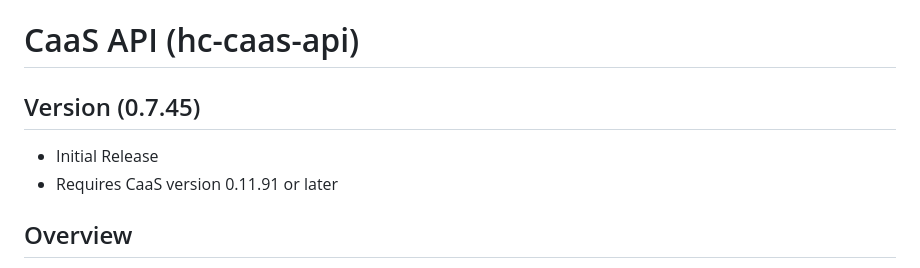
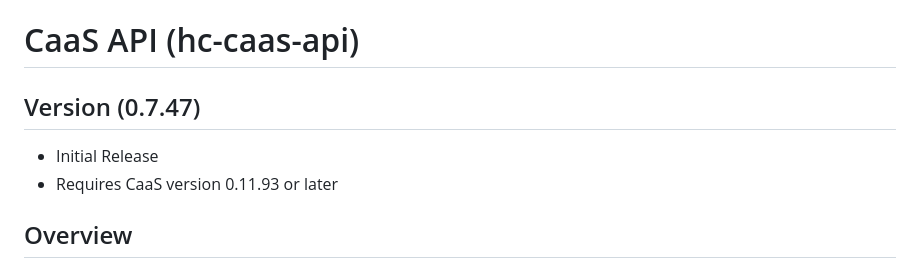
Before and after one commit to techsoft3d/hc-caas-api, a Markdown page: README.md, the part around the change. Rendered like a GitHub page.

Commit message:
readme version updated

```diff
--- a/README.md
+++ b/README.md
@@ -1,8 +1,8 @@
 # CaaS API (hc-caas-api)
 
-## Version (0.7.45)
+## Version (0.7.47)
 * Initial Release
-* Requires CaaS version 0.11.91 or later
+* Requires CaaS version 0.11.93 or later
 
 ## Overview
 
```
